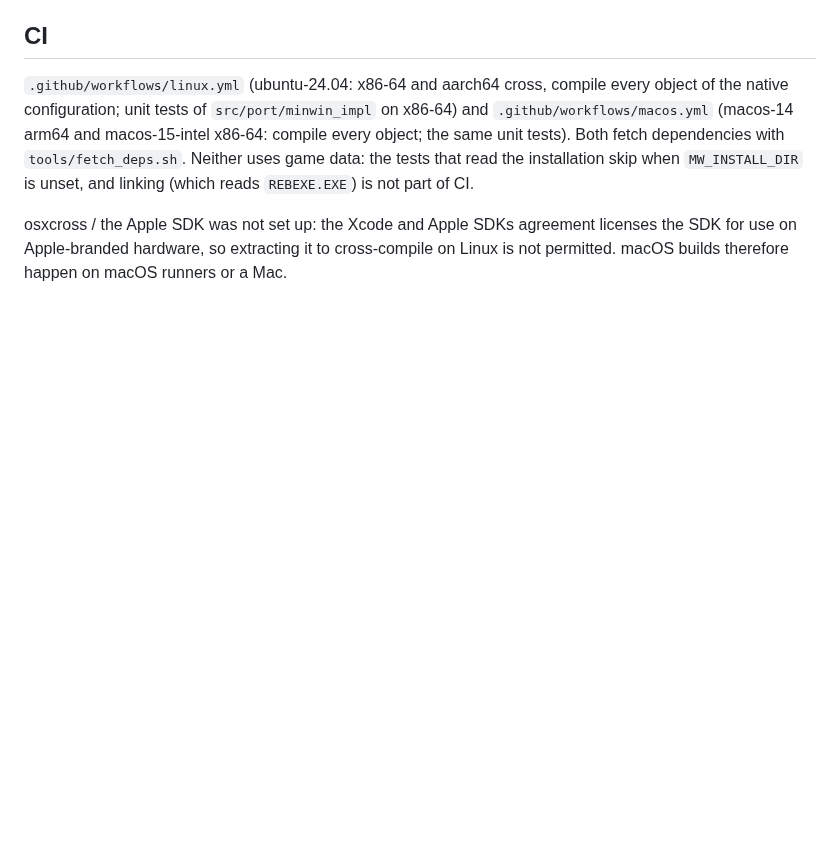
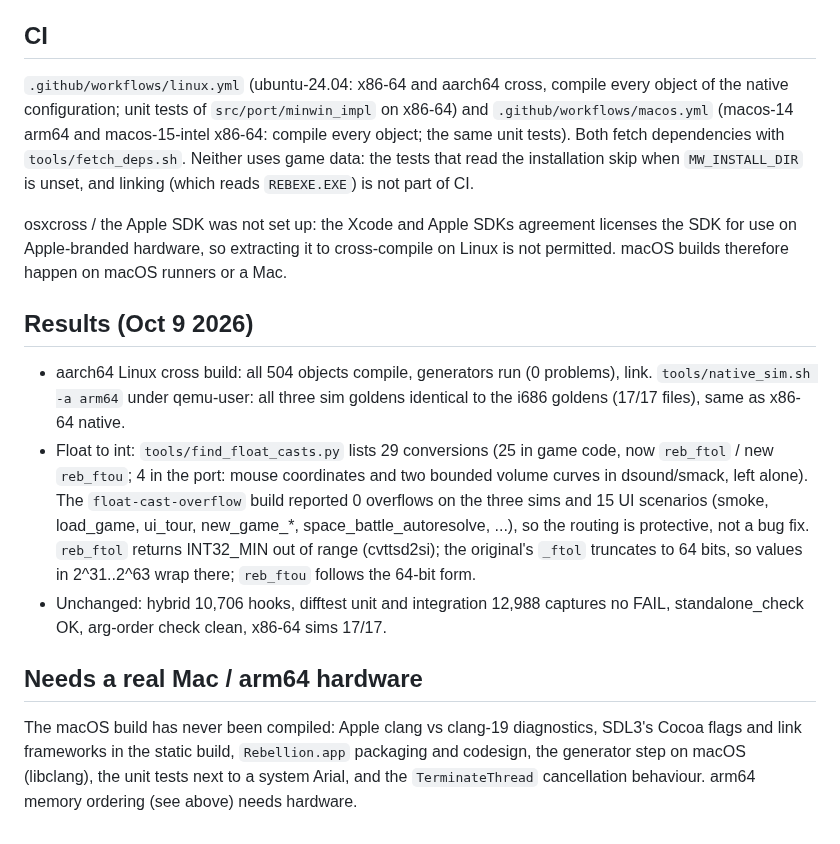
Before and after one commit to bicyclespokesperson/rebellion_modernized, a Markdown page: docs/native.md, the part around the change. Rendered like a GitHub page; blank space fills up the shorter version.

Commit message:
docs: native.md results, pointer from native_linux.md
Co-Authored-By: Claude Sonnet 5.5 <noreply@anthropic.com>
Claude-Session: https://claude.ai/code/session_01KBBCeSrzVgeTkvQdTAY1Bx

```diff
--- a/docs/native.md
+++ b/docs/native.md
@@ -67,3 +67,20 @@ tests). Both fetch dependencies with `tools/fetch_deps.sh`. Neither uses game da
 
 osxcross / the Apple SDK was not set up: the Xcode and Apple SDKs agreement licenses the SDK for use on Apple-branded hardware, so extracting
 it to cross-compile on Linux is not permitted. macOS builds therefore happen on macOS runners or a Mac.
+
+## Results (Oct 9 2026)
+
+* aarch64 Linux cross build: all 504 objects compile, generators run (0 problems), link. `tools/native_sim.sh -a arm64` under qemu-user: all three
+  sim goldens identical to the i686 goldens (17/17 files), same as x86-64 native.
+* Float to int: `tools/find_float_casts.py` lists 29 conversions (25 in game code, now `reb_ftol` / new `reb_ftou`; 4 in the port: mouse
+  coordinates and two bounded volume curves in dsound/smack, left alone). The `float-cast-overflow` build reported 0 overflows on the three sims
+  and 15 UI scenarios (smoke, load_game, ui_tour, new_game_*, space_battle_autoresolve, ...), so the routing is protective, not a bug fix.
+  `reb_ftol` returns INT32_MIN out of range (cvttsd2si); the original's `_ftol` truncates to 64 bits, so values in 2^31..2^63 wrap there;
+  `reb_ftou` follows the 64-bit form.
+* Unchanged: hybrid 10,706 hooks, difftest unit and integration 12,988 captures no FAIL, standalone_check OK, arg-order check clean, x86-64 sims 17/17.
+
+## Needs a real Mac / arm64 hardware
+
+The macOS build has never been compiled: Apple clang vs clang-19 diagnostics, SDL3's Cocoa flags and link frameworks in the static build,
+`Rebellion.app` packaging and codesign, the generator step on macOS (libclang), the unit tests next to a system Arial, and the
+`TerminateThread` cancellation behaviour. arm64 memory ordering (see above) needs hardware.
```
Also changed, not shown: docs/native_linux.md (+2 -0 lines).
